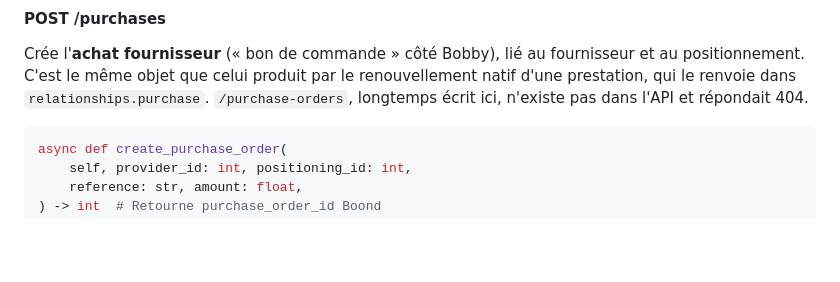
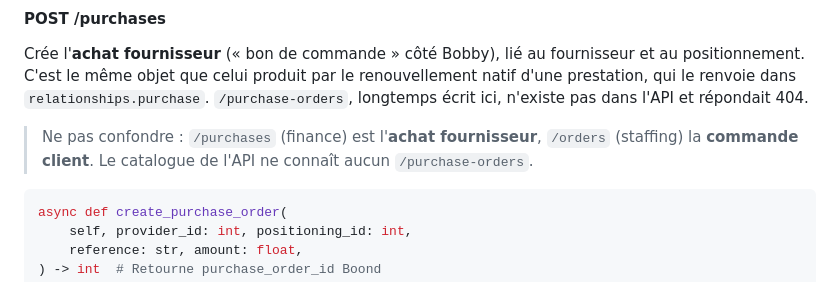
Before and after one commit to cherifelkhodja/bobby, a Markdown page: docs/api/boondmanager.md, the part around the change. GitHub-like rendering; blank space fills up the shorter version.

Commit message:
docs(boond): distinguer l'achat fournisseur de la commande client
Le catalogue de l'API ne connaît pas /purchase-orders : /purchases (finance)
est l'achat fournisseur, /orders (staffing) la commande client.

Co-Authored-By: Claude Opus 5 <noreply@anthropic.com>
Claude-Session: https://claude.ai/code/session_01MQ6C4yHtSAZiXPcaVDyr6z

````diff
--- a/docs/api/boondmanager.md
+++ b/docs/api/boondmanager.md
@@ -633,6 +633,10 @@ renouvellement natif d'une prestation, qui le renvoie dans
 `relationships.purchase`. `/purchase-orders`, longtemps écrit ici, n'existe pas
 dans l'API et répondait 404.
 
+> Ne pas confondre : `/purchases` (finance) est l'**achat fournisseur**,
+> `/orders` (staffing) la **commande client**. Le catalogue de l'API ne connaît
+> aucun `/purchase-orders`.
+
 ```python
 async def create_purchase_order(
     self, provider_id: int, positioning_id: int,
````
